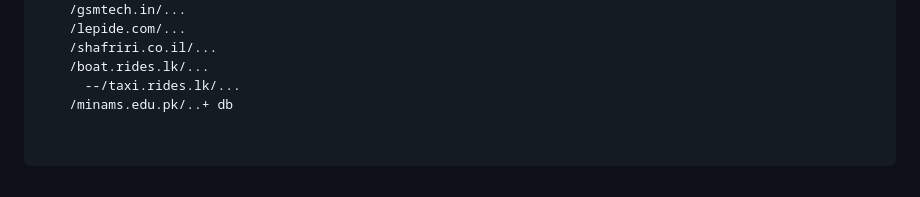
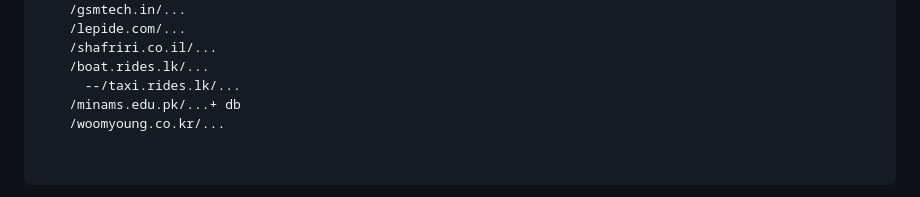
Before and after one commit to Ishanoshada/LFI, a Markdown page: README.md, the part around the change. GitHub-like rendering.

````diff
--- a/README.md
+++ b/README.md
@@ -108,7 +108,8 @@ Discover real-world websites with LFI vulnerabilities for testing and learning:
     /shafriri.co.il/...
     /boat.rides.lk/...
       --/taxi.rides.lk/...
-    /minams.edu.pk/..+ db
+    /minams.edu.pk/...+ db
+    /woomyoung.co.kr/...
 
 
 ```
````
